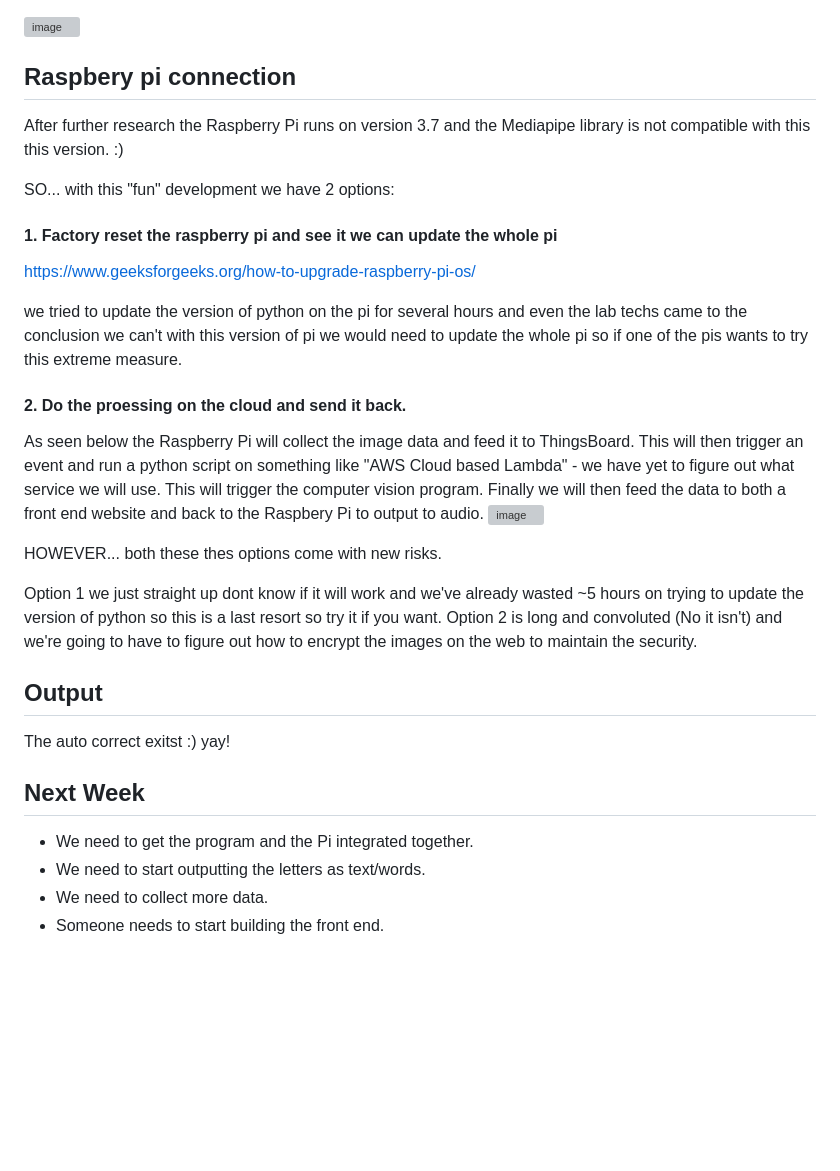
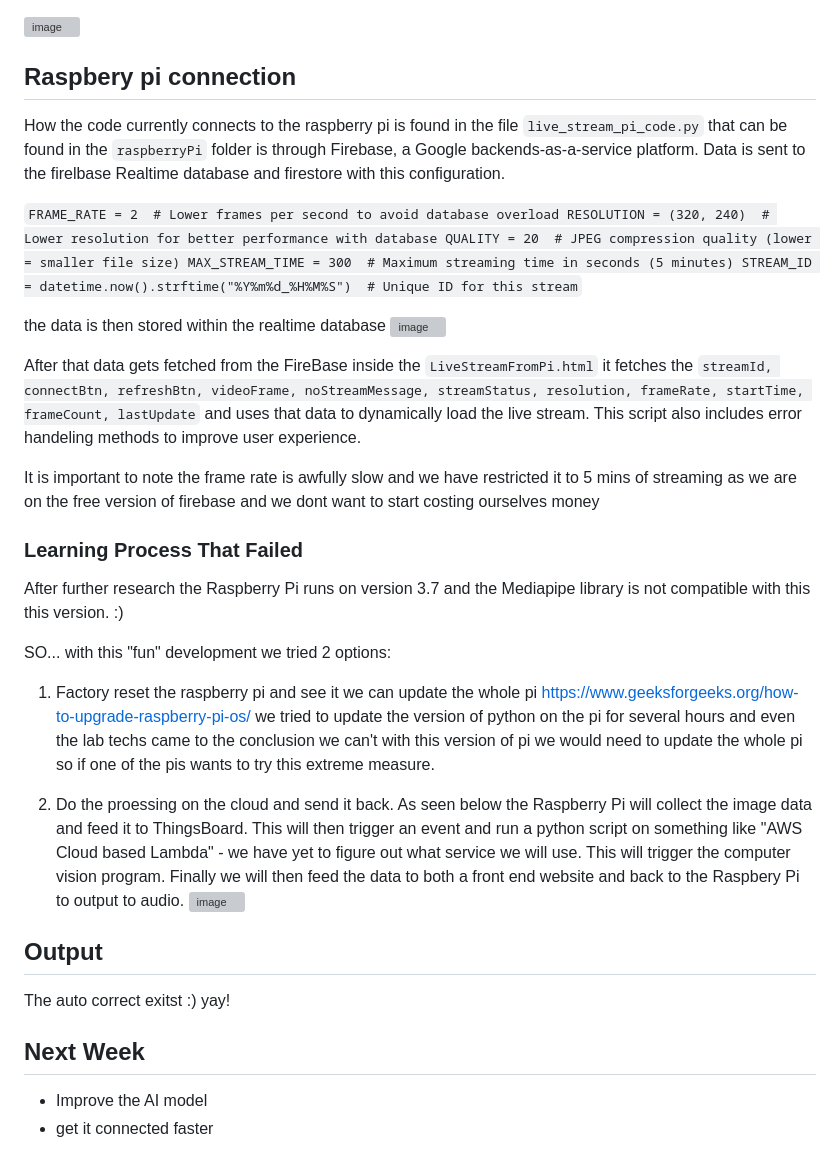
Before and after one commit to JamesW162/Group9Project, a Markdown page: README.md, the part around the change. Drawn GitHub-style; blank space fills up the shorter version; grey boxes are pictures that could not be loaded.

```diff
--- a/README.md
+++ b/README.md
@@ -60,22 +60,36 @@ to get started, clone this repository, set up a virtual environment and install
 ![image](https://imgs.search.brave.com/DKomfn_cPKzVi7KigGeY5d0Jdn0WK72m8gxgMzOFH6M/rs:fit:860:0:0:0/g:ce/aHR0cHM6Ly9hY2Nl/c3Nic2wuY29tL3dw/LWNvbnRlbnQvdXBs/b2Fkcy8yMDIyLzEx/LzIuYWNjZXNzYnNs/LUZpbmdlcnNwZWxs/aW5nLXJpZ2h0LWhh/bmQtMS5qcGc)
 
 ## Raspbery pi connection
+
+How the code currently connects to the raspberry pi is found in the file `live_stream_pi_code.py` that can be found in the `raspberryPi` folder is through Firebase, a Google backends-as-a-service platform. Data is sent to the firelbase Realtime database and firestore with this configuration.
+
+`FRAME_RATE = 2  # Lower frames per second to avoid database overload
+RESOLUTION = (320, 240)  # Lower resolution for better performance with database
+QUALITY = 20  # JPEG compression quality (lower = smaller file size)
+MAX_STREAM_TIME = 300  # Maximum streaming time in seconds (5 minutes)
+STREAM_ID = datetime.now().strftime("%Y%m%d_%H%M%S")  # Unique ID for this stream`
+
+
+the data is then stored within the realtime database
+![image](https://github.com/user-attachments/assets/f8e41ac4-51ef-4f1f-825d-01f8e867b1da)
+
+After that data gets fetched from the FireBase inside the `LiveStreamFromPi.html` it fetches the `streamId, connectBtn, refreshBtn, videoFrame, noStreamMessage, streamStatus, resolution, frameRate, startTime, frameCount, lastUpdate` and uses that data to dynamically load the live stream. This script also includes error handeling methods to improve user experience.
+
+It is important to note the frame rate is awfully slow and we have restricted it to 5 mins of streaming as we are on the free version of firebase and we dont want to start costing ourselves money
+
+### Learning Process That Failed
 After further research the Raspberry Pi runs on version 3.7 and the Mediapipe library is not compatible with this this version. :)
 
-SO... with this "fun" development we have 2 options:
-
-#### 1. Factory reset the raspberry pi and see it we can update the whole pi
+SO... with this "fun" development we tried 2 options:
+1. Factory reset the raspberry pi and see it we can update the whole pi
    https://www.geeksforgeeks.org/how-to-upgrade-raspberry-pi-os/
-
    we tried to update the version of python on the pi for several hours and even the lab techs came to the conclusion we can't with this version of pi we would need to update the whole pi so if one of the pis wants to try this extreme measure.
 
-#### 2. Do the proessing on the cloud and send it back.
+
+3. Do the proessing on the cloud and send it back.
 As seen below the Raspberry Pi will collect the image data and feed it to ThingsBoard. This will then trigger an event and run a python script on something like "AWS Cloud based Lambda" - we have yet to figure out what service we will use. This will trigger the computer vision program. Finally we will then feed the data to both a front end website and back to the Raspbery Pi to output to audio.
 ![image](https://github.com/user-attachments/assets/07492b59-955f-418c-858c-ce19d5b94ed3)
 
-HOWEVER... both these thes options come with new risks.
-
-Option 1 we just straight up dont know if it will work and we've already wasted ~5 hours on trying to update the version of python so this is a last resort so try it if you want. Option 2 is long and convoluted (No it isn't) and we're going to have to figure out how to encrypt the images on the web to maintain the security.
 
 
 ## Output
@@ -83,7 +97,5 @@ The auto correct exitst :)
 yay!
 
 ## Next Week
-- We need to get the program and the Pi integrated together.
-- We need to start outputting the letters as text/words.
-- We need to collect more data.
-- Someone needs to start building the front end.
+- Improve the AI model
+- get it connected faster
```
